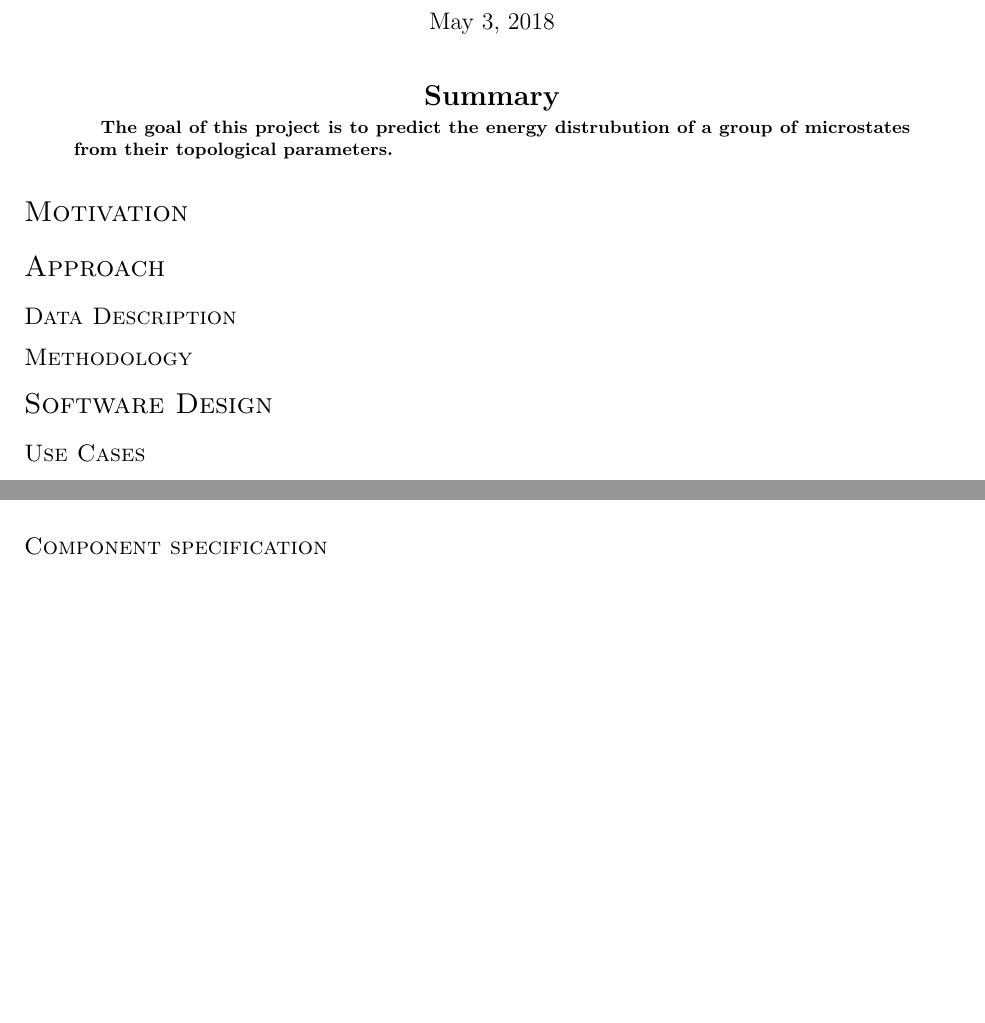
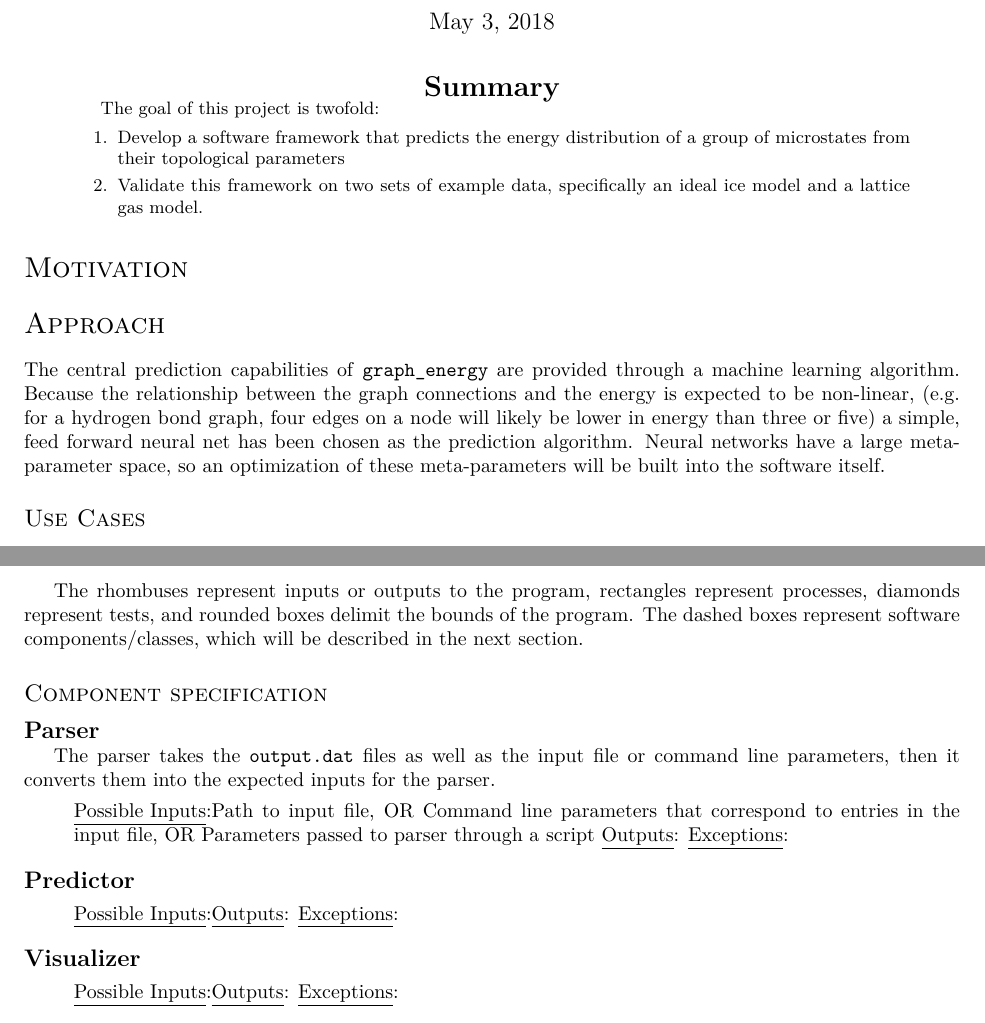
Before and after one commit to UW-WSU-DIRECT-Capstone-2018/Graph-Energy, a LaTeX paper (doc/overview/overview.tex): two parts of pages 1 and 2 of 2 before the commit and two parts of pages 1 and 3 of 3 after it, joined at a grey line, cut so that both start at the same text, the shorter picture padded with empty space. The pictures show the PDF file doc/overview/overview.pdf that the author committed with the source.

Commit message:
Modified software flow. Added minor approach and comp. spec.

```diff
--- a/doc/overview/overview.tex
+++ b/doc/overview/overview.tex
@@ -63,7 +57,12 @@
 %------------------------------------------------------------------------------
 
 \begin{abstract}
-  \textbf{The goal of this project is to predict the energy distrubution of a group of microstates from their topological parameters.}
+  The goal of this project is twofold:
+  \begin{enumerate}
+    \item Develop a software framework that predicts the energy distribution of a group of microstates from their topological parameters
+    \item Validate this framework on two sets of example data,
+      specifically an ideal ice model and a lattice gas model.
+  \end{enumerate}
 \end{abstract}
 
 \section*{Motivation}
@@ -74 +75,7 @@
 
+The central prediction capabilities of \softname\ are provided through a machine learning algorithm.
+Because the relationship between the graph connections and the energy is expected to be non-linear,
+(e.g. for a hydrogen bond graph, four edges on a node will likely be lower in energy than three or five)
+a simple, feed forward neural net has been chosen as the prediction algorithm.
+Neural networks have a large meta-parameter space,
+so an optimization of these meta-parameters will be built into the software itself.
@@ -88,3 +92,10 @@ The \softname\ package has four main use cases:
   \item Visualize the predicted energy distribution and, if available, contrast it with the known energy distribution.
 \end{enumerate}
 
+\subsection*{Data Description}
+
+\textbf{Note:} This section is out of date once we get the new output that includes the true microstate energy.
+
+% TODO: Update data description
+
+\vspace{1em}
@@ -90,0 +109,2 @@ The \softname\ package has four main use cases:
+\begin{figure}
+  \centering
@@ -93,5 +123,23 @@ The \softname\ package has four main use cases:
 
 \input{software_flow}
 
+The rhombuses represent inputs or outputs to the program,
+rectangles represent processes,
+diamonds represent tests,
+and rounded boxes delimit the bounds of the program.
+The dashed boxes represent software components/classes, which will be described in the next section.
+
 \subsection*{Component specification}
 
+{\noindent \large \textbf{Parser} }
+
+The parser takes the \texttt{output.dat} files as well as the input file or command line parameters,
+then it converts them into the expected inputs for the parser.
+
+\begin{itemize}
+  \underline{Possible Inputs}:
+  \item Path to input file, OR
+  \item Command line parameters that correspond to entries in the input file, OR
+  \item Parameters passed to parser through a script
+
+  \underline{Outputs}:
```
Also changed, not shown: doc/overview/software_flow.tex (+20 -3 lines), doc/overview/output_file.png (added), doc/overview/overview.pdf, doc/overview/overview.tex (70 more changed lines).
